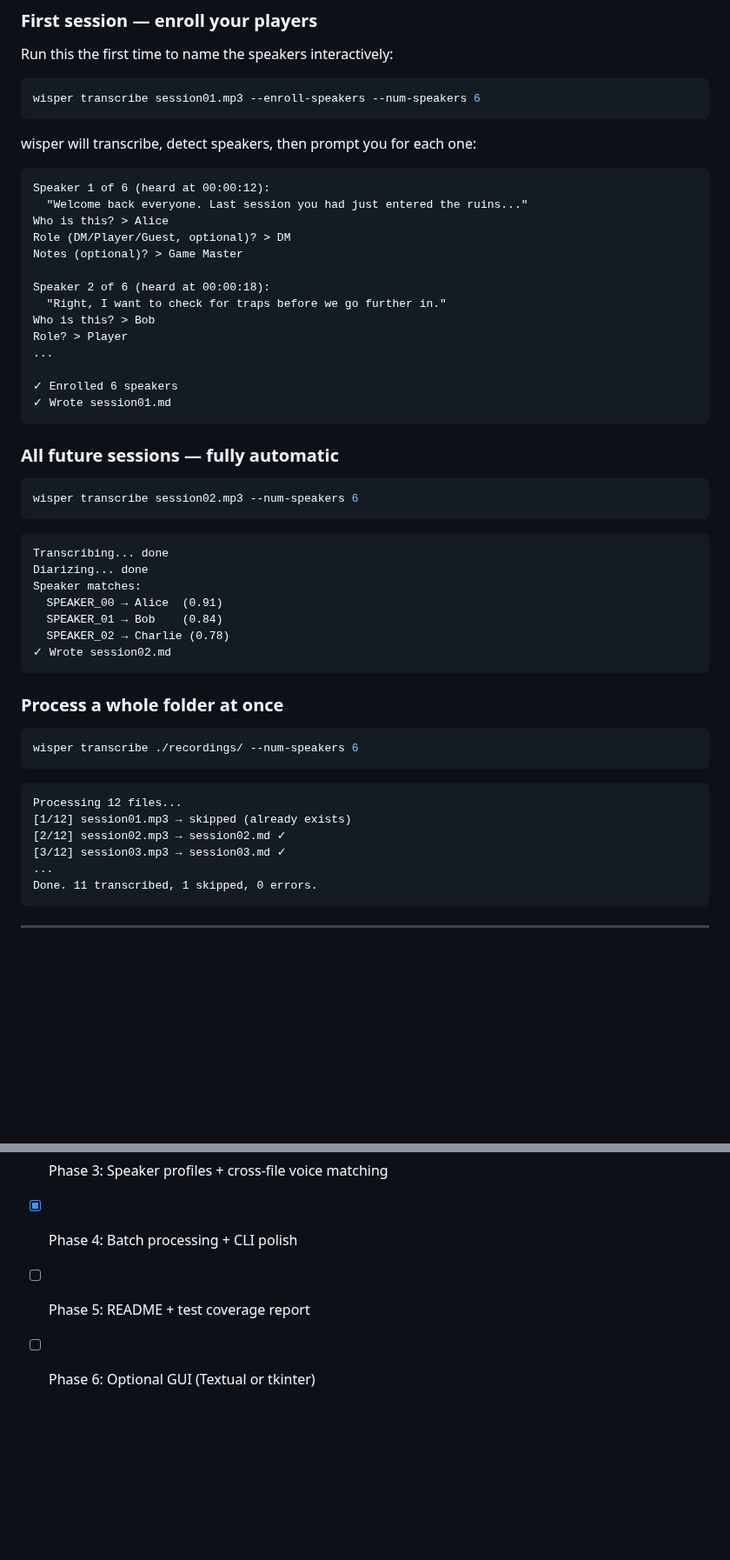
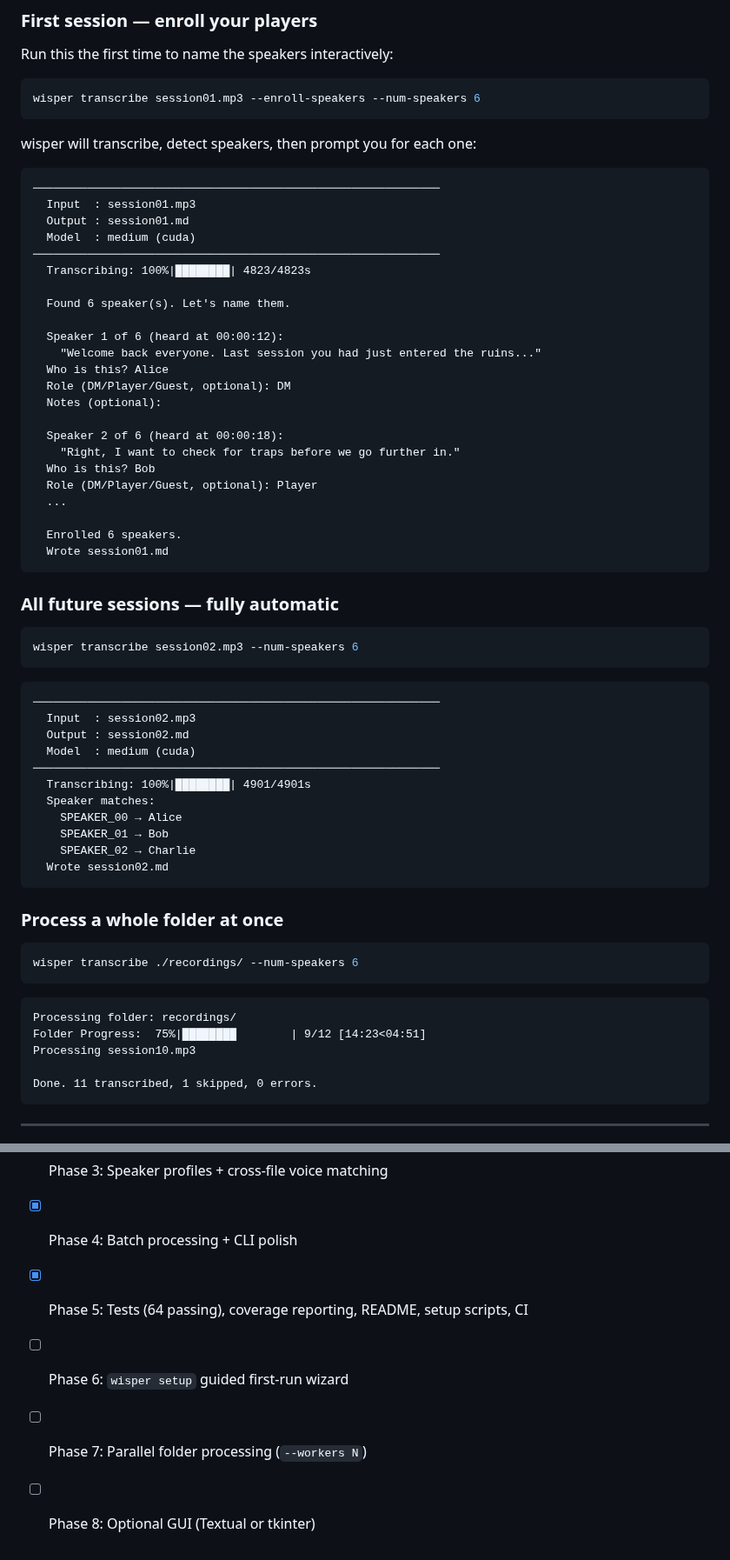
Before and after one commit to brandonfhall/wisper-transcribe, a Markdown page: README.md, 2 parts joined by grey strips. Shown at 87% size. Rendered like a GitHub page; blank space fills up the shorter version.

````diff
--- a/README.md
+++ b/README.md
@@ -105,20 +105,29 @@ wisper transcribe session01.mp3 --enroll-speakers --num-speakers 6
 wisper will transcribe, detect speakers, then prompt you for each one:
 
 ```
-Speaker 1 of 6 (heard at 00:00:12):
-  "Welcome back everyone. Last session you had just entered the ruins..."
-Who is this? > Alice
-Role (DM/Player/Guest, optional)? > DM
-Notes (optional)? > Game Master
+────────────────────────────────────────────────────────────
+  Input  : session01.mp3
+  Output : session01.md
+  Model  : medium (cuda)
+────────────────────────────────────────────────────────────
+  Transcribing: 100%|████████| 4823/4823s
 
-Speaker 2 of 6 (heard at 00:00:18):
-  "Right, I want to check for traps before we go further in."
-Who is this? > Bob
-Role? > Player
-...
+  Found 6 speaker(s). Let's name them.
 
-✓ Enrolled 6 speakers
-✓ Wrote session01.md
+  Speaker 1 of 6 (heard at 00:00:12):
+    "Welcome back everyone. Last session you had just entered the ruins..."
+  Who is this? Alice
+  Role (DM/Player/Guest, optional): DM
+  Notes (optional):
+
+  Speaker 2 of 6 (heard at 00:00:18):
+    "Right, I want to check for traps before we go further in."
+  Who is this? Bob
+  Role (DM/Player/Guest, optional): Player
+  ...
+
+  Enrolled 6 speakers.
+  Wrote session01.md
 ```
 
 ### All future sessions — fully automatic
@@ -128,13 +137,17 @@ wisper transcribe session02.mp3 --num-speakers 6
 ```
 
 ```
-Transcribing... done
-Diarizing... done
-Speaker matches:
-  SPEAKER_00 → Alice  (0.91)
-  SPEAKER_01 → Bob    (0.84)
-  SPEAKER_02 → Charlie (0.78)
-✓ Wrote session02.md
+────────────────────────────────────────────────────────────
+  Input  : session02.mp3
+  Output : session02.md
+  Model  : medium (cuda)
+────────────────────────────────────────────────────────────
+  Transcribing: 100%|████████| 4901/4901s
+  Speaker matches:
+    SPEAKER_00 → Alice
+    SPEAKER_01 → Bob
+    SPEAKER_02 → Charlie
+  Wrote session02.md
 ```
 
 ### Process a whole folder at once
@@ -144,11 +157,10 @@ wisper transcribe ./recordings/ --num-speakers 6
 ```
 
 ```
-Processing 12 files...
-[1/12] session01.mp3 → skipped (already exists)
-[2/12] session02.mp3 → session02.md ✓
-[3/12] session03.mp3 → session03.md ✓
-...
+Processing folder: recordings/
+Folder Progress:  75%|████████        | 9/12 [14:23<04:51]
+Processing session10.mp3
+
 Done. 11 transcribed, 1 skipped, 0 errors.
 ```
 
@@ -351,5 +363,7 @@ Tests mock all ML models — no GPU, network, or real audio files required.
 - [x] Phase 2: Speaker diarization
 - [x] Phase 3: Speaker profiles + cross-file voice matching
 - [x] Phase 4: Batch processing + CLI polish
-- [ ] Phase 5: README + test coverage report
-- [ ] Phase 6: Optional GUI (Textual or tkinter)
+- [x] Phase 5: Tests (64 passing), coverage reporting, README, setup scripts, CI
+- [ ] Phase 6: `wisper setup` guided first-run wizard
+- [ ] Phase 7: Parallel folder processing (`--workers N`)
+- [ ] Phase 8: Optional GUI (Textual or tkinter)
````
Also changed, not shown: CLAUDE.md (+12 -0 lines), architecture.md (added, +189 -0 lines).
